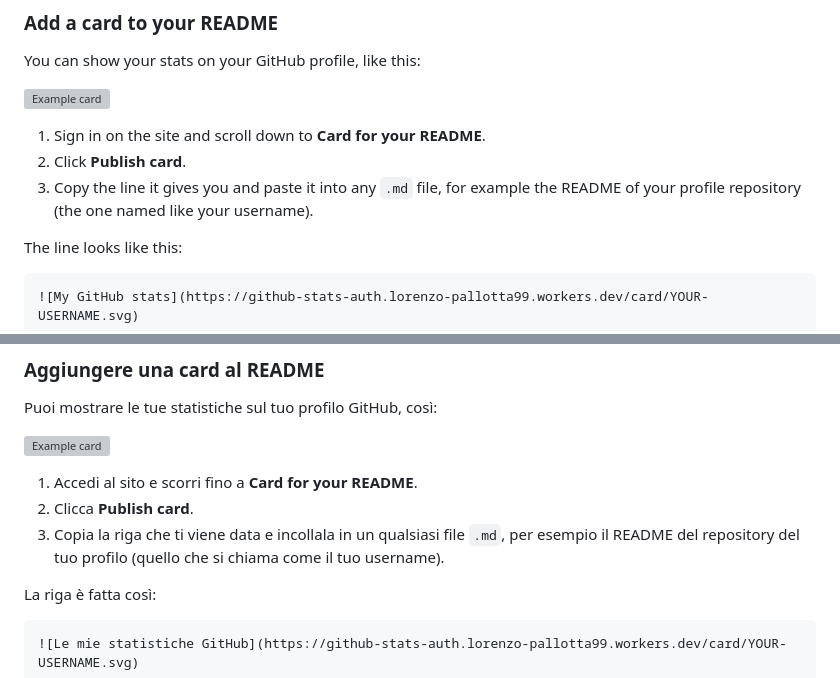
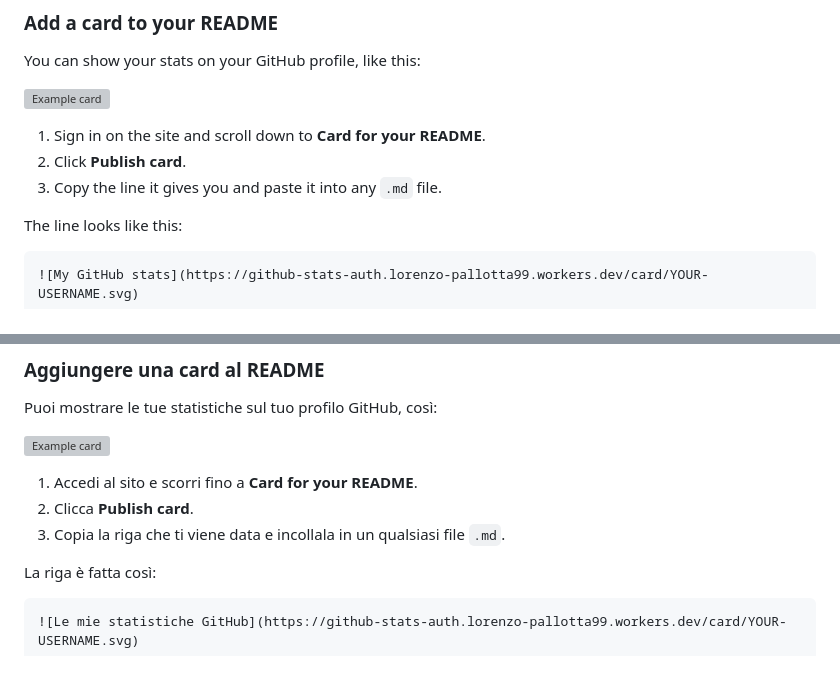
Before and after one commit to LorenzoPallotta/github-stats, a Markdown page: README.md, 2 parts joined by grey strips. Rendered like a GitHub page; grey boxes are pictures that could not be loaded.

Commit message:
Simplify README instructions for card integration
Updated instructions to simplify the README for card integration.

```diff
--- a/README.md
+++ b/README.md
@@ -44,7 +44,7 @@ You can show your stats on your GitHub profile, like this:
 
 1. Sign in on the site and scroll down to **Card for your README**.
 2. Click **Publish card**.
-3. Copy the line it gives you and paste it into any `.md` file, for example the README of your profile repository (the one named like your username).
+3. Copy the line it gives you and paste it into any `.md` file.
 
 The line looks like this:
 
@@ -145,7 +145,7 @@ Puoi mostrare le tue statistiche sul tuo profilo GitHub, così:
 
 1. Accedi al sito e scorri fino a **Card for your README**.
 2. Clicca **Publish card**.
-3. Copia la riga che ti viene data e incollala in un qualsiasi file `.md`, per esempio il README del repository del tuo profilo (quello che si chiama come il tuo username).
+3. Copia la riga che ti viene data e incollala in un qualsiasi file `.md`.
 
 La riga è fatta così:
 
```
